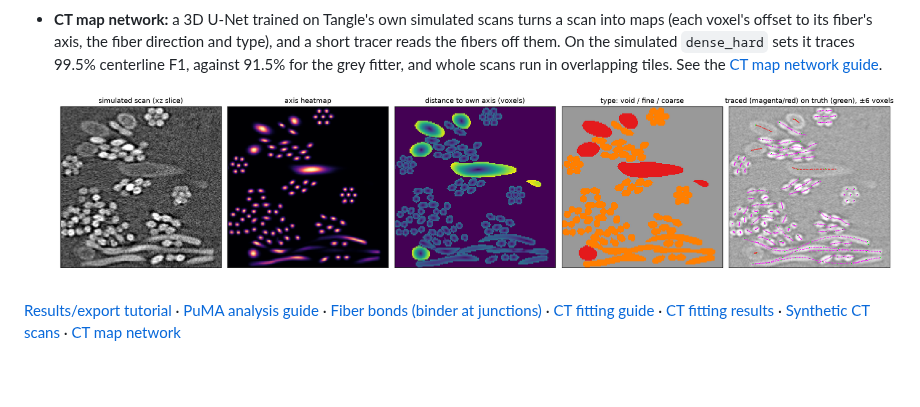
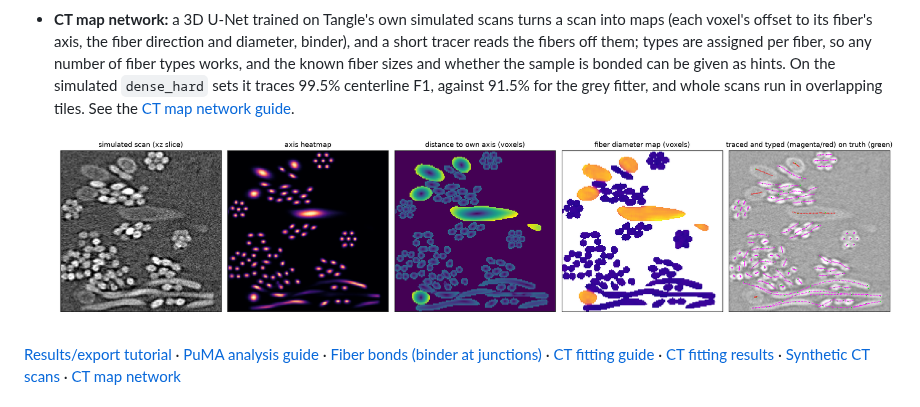
Before and after one commit to SueHeir/tangle, a Markdown page: README.md, the part around the change. GitHub-like rendering; pictures changed too: docs/media/ct-unet-maps.png; blank space fills up the shorter version.

```diff
--- a/README.md
+++ b/README.md
@@ -212,9 +212,11 @@ See [solver and architecture notes](docs/architecture.md) for details.
   ![Scanner settings side by side](docs/media/ct-synth-settings.png)
 - **CT map network:** a 3D U-Net trained on Tangle's own simulated scans turns
   a scan into maps (each voxel's offset to its fiber's axis, the fiber
-  direction and type), and a short tracer reads the fibers off them. On the
-  simulated `dense_hard` sets it traces 99.5% centerline F1, against 91.5% for
-  the grey fitter, and whole scans run in overlapping tiles. See the
+  direction and diameter, binder), and a short tracer reads the fibers off
+  them; types are assigned per fiber, so any number of fiber types works, and
+  the known fiber sizes and whether the sample is bonded can be given as hints.
+  On the simulated `dense_hard` sets it traces 99.5% centerline F1, against
+  91.5% for the grey fitter, and whole scans run in overlapping tiles. See the
   [CT map network guide](docs/ct_unet.md).
 
   ![Simulated scan, network maps and traced fibers](docs/media/ct-unet-maps.png)
```
Also changed, not shown: docs/ct_unet.md (+92 -32 lines).
